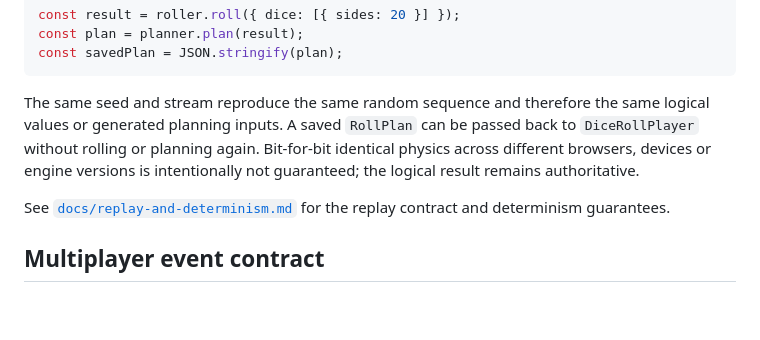
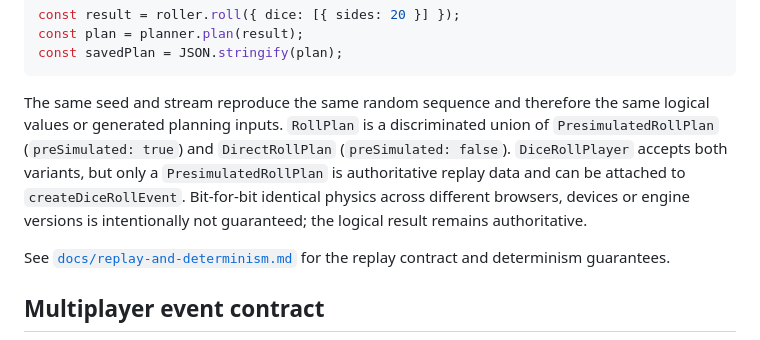
Before and after one commit to PawelWielga/Dihor.GameKit.Dice, a Markdown page: README.md, the part around the change. Rendered like a GitHub page; blank space fills up the shorter version.

Commit message:
docs: describe roll plan variants

````diff
--- a/README.md
+++ b/README.md
@@ -203,7 +203,7 @@ const plan = planner.plan(result);
 const savedPlan = JSON.stringify(plan);
 ```
 
-The same seed and stream reproduce the same random sequence and therefore the same logical values or generated planning inputs. A saved `RollPlan` can be passed back to `DiceRollPlayer` without rolling or planning again. Bit-for-bit identical physics across different browsers, devices or engine versions is intentionally not guaranteed; the logical result remains authoritative.
+The same seed and stream reproduce the same random sequence and therefore the same logical values or generated planning inputs. `RollPlan` is a discriminated union of `PresimulatedRollPlan` (`preSimulated: true`) and `DirectRollPlan` (`preSimulated: false`). `DiceRollPlayer` accepts both variants, but only a `PresimulatedRollPlan` is authoritative replay data and can be attached to `createDiceRollEvent`. Bit-for-bit identical physics across different browsers, devices or engine versions is intentionally not guaranteed; the logical result remains authoritative.
 
 See [`docs/replay-and-determinism.md`](./docs/replay-and-determinism.md) for the replay contract and determinism guarantees.
 
````
